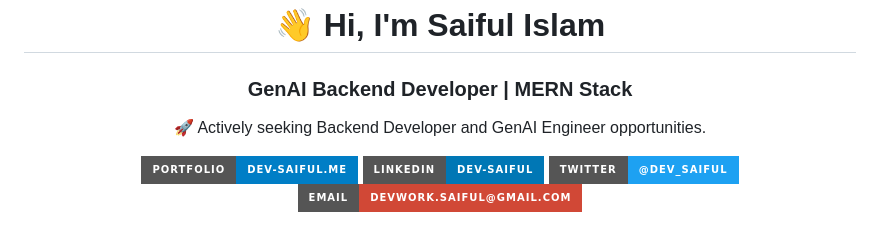
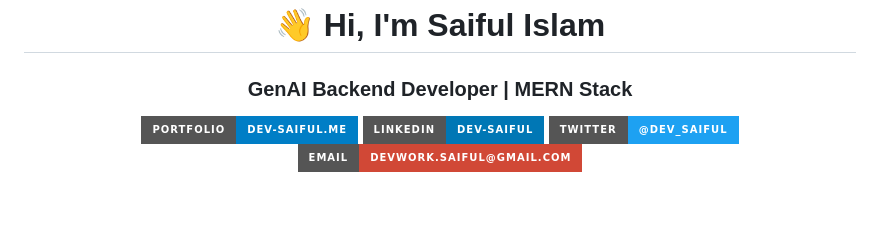
Before and after one commit to dev-saiful/dev-saiful, a Markdown page: README.md, the part around one of its changes. Drawn GitHub-style; badges without logos; blank space fills up the shorter version.

Commit message:
Revise README with new URLs and content updates
Updated project links and removed job seeking statement.

```diff
--- a/README.md
+++ b/README.md
@@ -3,7 +3,6 @@
 # 👋 Hi, I'm Saiful Islam
 ### GenAI Backend Developer | MERN Stack
 
-🚀 Actively seeking Backend Developer and GenAI Engineer opportunities.
 
 [![Portfolio](https://img.shields.io/badge/Portfolio-dev--saiful.me-blue?style=for-the-badge&logo=google-chrome)](https://saiful.vercel.app/)
 [![LinkedIn](https://img.shields.io/badge/LinkedIn-dev--saiful-0077B5?style=for-the-badge&logo=linkedin)](https://linkedin.com/in/dev-saiful)
```
Also changed, not shown: other parts of README.md (+2 -2 lines).
